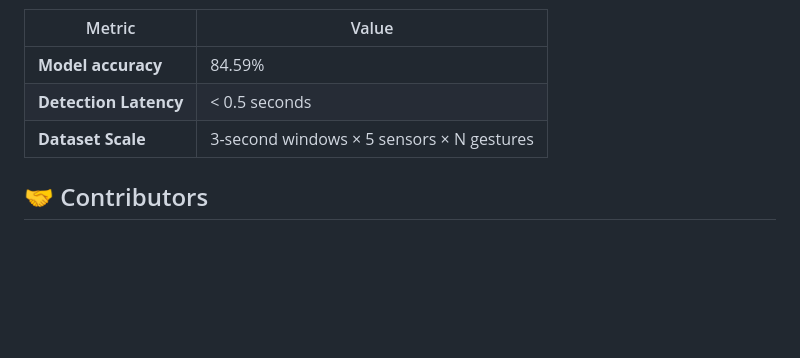
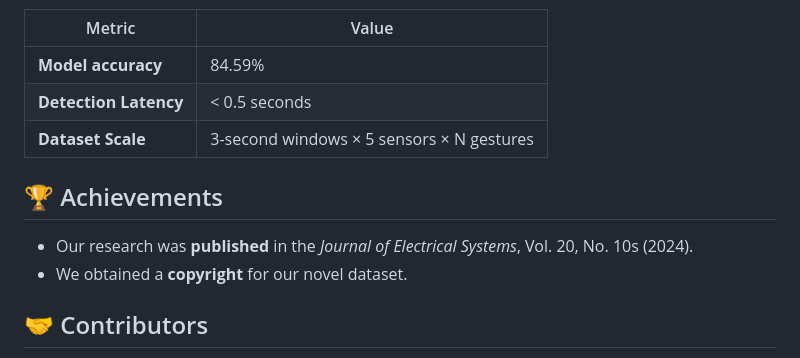
Before and after one commit to mahekupadhye31/Deep-learning-enabled-smart-glove, a Markdown page: README.md, the part around the change. Drawn GitHub-style; blank space fills up the shorter version.

```diff
--- a/README.md
+++ b/README.md
@@ -182,6 +182,11 @@ Perform gestures wearing the glove — recognized gestures will appear in the UI
 | **Detection Latency**            | < 0.5 seconds                             |
 | **Dataset Scale**                | 3-second windows × 5 sensors × N gestures |
 
+## 🏆 Achievements
+- Our research was **published** in the *Journal of Electrical Systems*, Vol. 20, No. 10s (2024).
+- We obtained a **copyright** for our novel dataset.
+
+
 ## 🤝 Contributors
 - [Mahek Upadhye](https://github.com/mahekupadhye31)
 - [Aasmi Thadhani](https://github.com/aasmithadhani)
```
